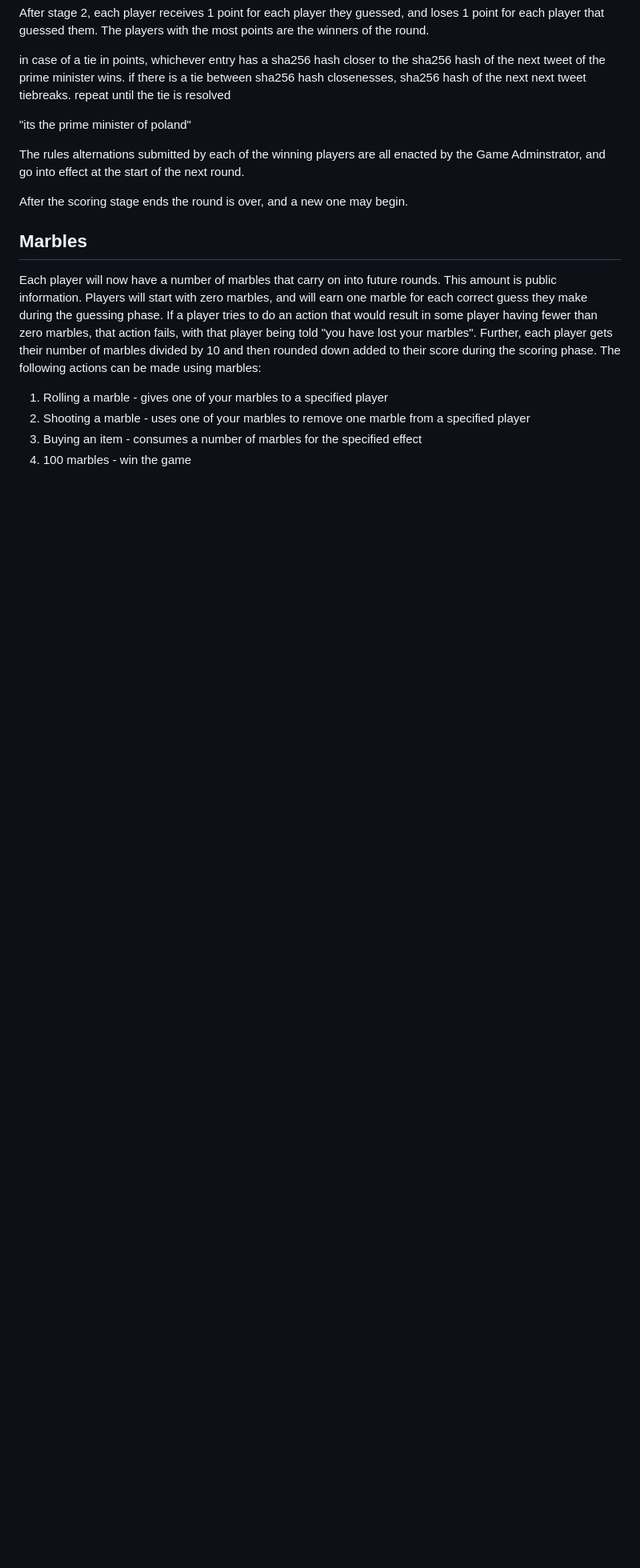
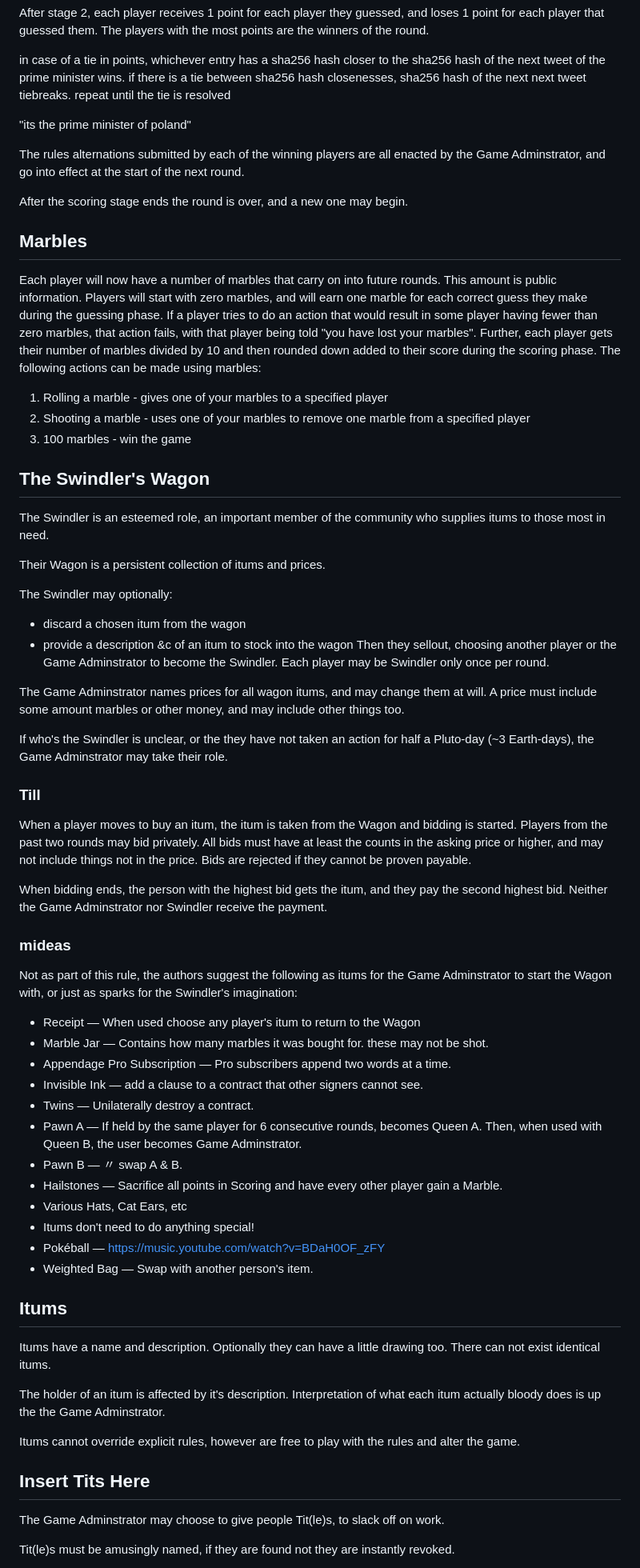
Before and after one commit to Jetison333/rotg, a Markdown page: current-round-rules.md, the part around one of its changes. Shown at 80% size. Rendered like a GitHub page; blank space fills up the shorter version.

```diff
--- a/current-round-rules.md
+++ b/current-round-rules.md
@@ -37,6 +44,59 @@ After the scoring stage ends the round is over, and a new one may begin.
 Each player will now have a number of marbles that carry on into future rounds. This amount is public information. Players will start with zero marbles, and will earn one marble for each correct guess they make during the guessing phase. If a player tries to do an action that would result in some player having fewer than zero marbles, that action fails, with that player being told "you have lost your marbles". Further, each player gets their number of marbles divided by 10 and then rounded down added to their score during the scoring phase. The following actions can be made using marbles:
 1. Rolling a marble - gives one of your marbles to a specified player
 2. Shooting a marble - uses one of your marbles to remove one marble from a specified player
-3. Buying an item - consumes a number of marbles for the specified effect
 4. 100 marbles - win the game
 
+## The Swindler's Wagon
+
+The Swindler is an esteemed role, an important member of the community who supplies itums to those most in need.
+
+Their Wagon is a persistent collection of itums and prices.
+
+The Swindler may optionally:
+- discard a chosen itum from the wagon
+- provide a description &c of an itum to stock into the wagon
+Then they sellout, choosing another player or the Game Adminstrator to become the Swindler.  Each player may be Swindler only once per round.
+
+The Game Adminstrator names prices for all wagon itums, and may change them at will.  A price must include some amount marbles or other money, and may include other things too.
+
+If who's the Swindler is unclear, or the they have not taken an action for half a Pluto-day (~3 Earth-days), the Game Adminstrator may take their role.
+
+### Till
+
+When a player moves to buy an itum, the itum is taken from the Wagon and bidding is started.  Players from the past two rounds may bid privately.  All bids must have at least the counts in the asking price or higher, and may not include things not in the price.  Bids are rejected if they cannot be proven payable.
+
+When bidding ends, the person with the highest bid gets the itum, and they pay the second highest bid.  Neither the Game Adminstrator nor Swindler receive the payment.
+
+
+### mideas
+
+Not as part of this rule, the authors suggest the following as itums for the Game Adminstrator to start the Wagon with, or just as sparks for the Swindler's imagination:
+- Receipt — When used choose any player's itum to return to the Wagon
+- Marble Jar — Contains how many marbles it was bought for.  these may not be shot.
+- Appendage Pro Subscription — Pro subscribers append two words at a time.
+- Invisible Ink — add a clause to a contract that other signers cannot see.
+- Twins — Unilaterally destroy a contract.
+- Pawn A — If held by the same player for 6 consecutive rounds, becomes Queen A.  Then, when used with Queen B, the user becomes Game Adminstrator.
+- Pawn B —  〃 swap A & B.
+- Hailstones — Sacrifice all points in Scoring and have every other player gain a Marble.
+- Various Hats, Cat Ears, etc
+- Itums don't need to do anything special!
+- Pokéball — https://music.youtube.com/watch?v=BDaH0OF_zFY
+- Weighted Bag — Swap with another person's item.
+
+
+## Itums
+
+Itums have a name and description.  Optionally they can have a little drawing too.  There can not exist identical itums.
+
+The holder of an itum is affected by it's description.  Interpretation of what each itum actually bloody does is up the the Game Adminstrator.
+
+Itums cannot override explicit rules, however are free to play with the rules and alter the game.
+
+
+## Insert Tits Here
+
+The Game Adminstrator may choose to give people Tit(le)s, to slack off on work.
+
+Tit(le)s must be amusingly named, if they are found not they are instantly revoked.
+
```
Also changed, not shown: other parts of current-round-rules.md (+20 -2 lines).
